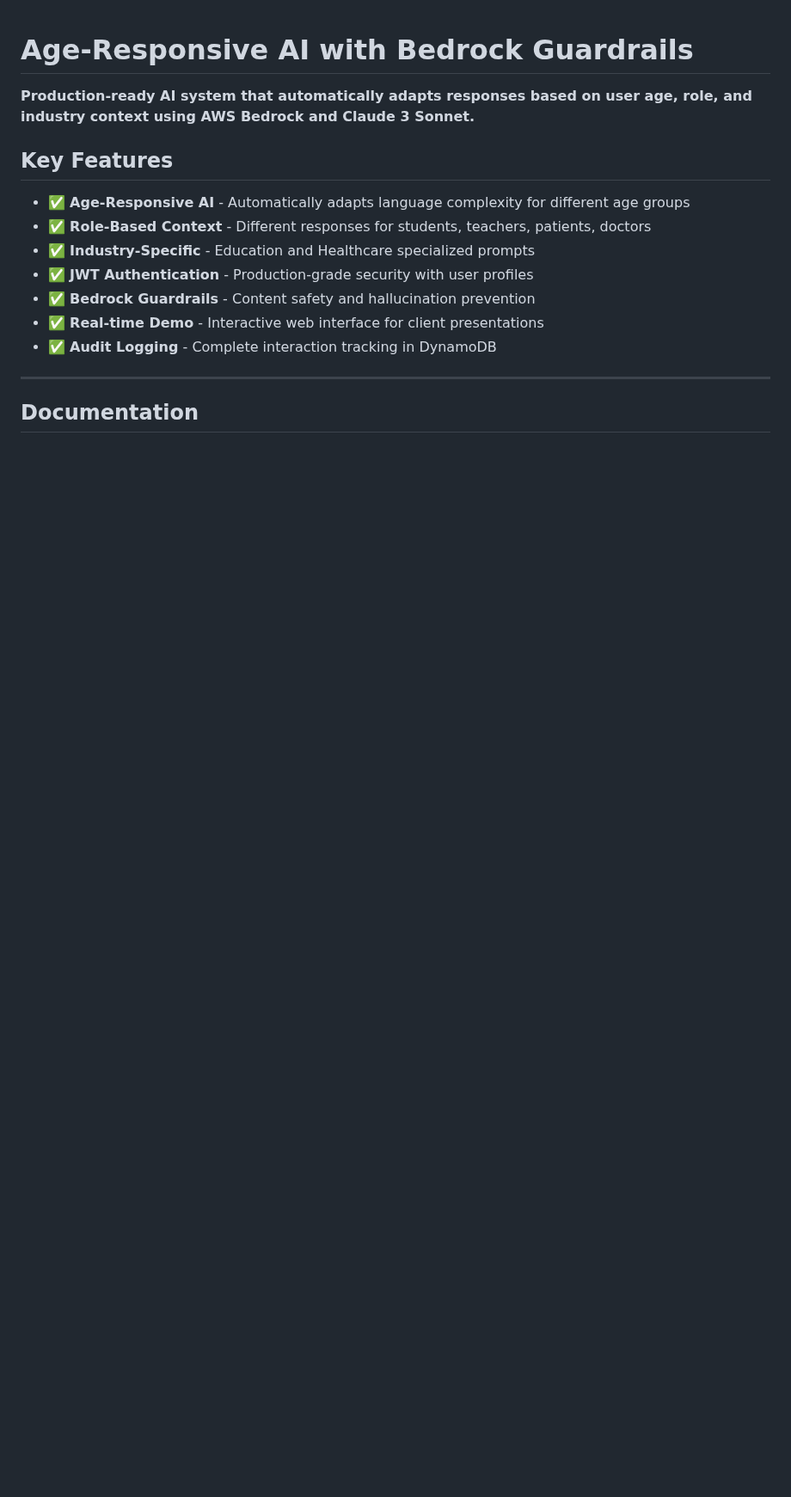
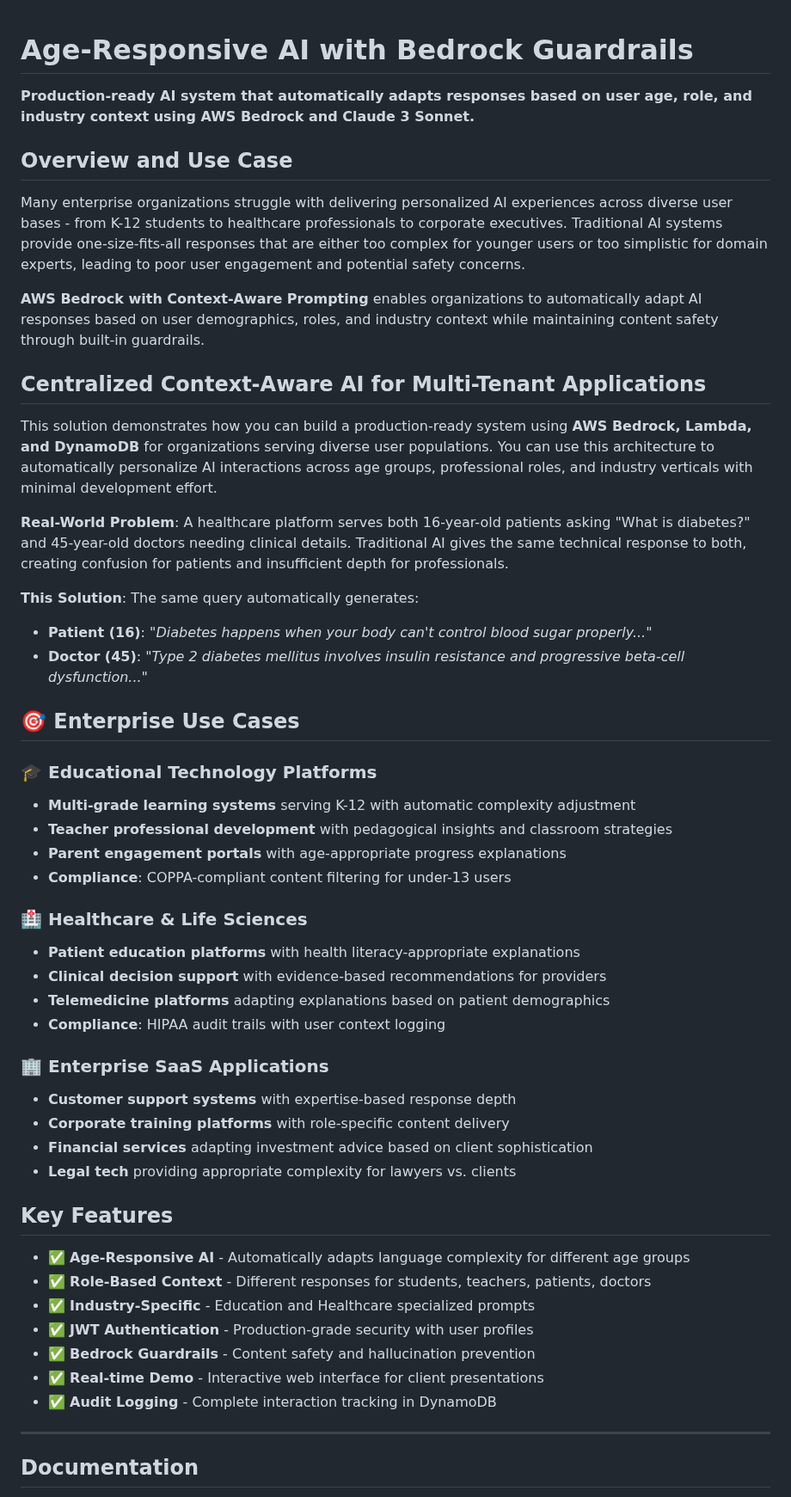
Before and after one commit to aws-samples/sample-age-responsive-context-aware-ai-bedrock-guardrails, a Markdown page: README.md, the part around the change. Shown at 86% size. Rendered like a GitHub page; blank space fills up the shorter version.

```diff
--- a/README.md
+++ b/README.md
@@ -1,6 +1,43 @@
 # Age-Responsive AI with Bedrock Guardrails
 
 **Production-ready AI system that automatically adapts responses based on user age, role, and industry context using AWS Bedrock and Claude 3 Sonnet.**
+
+## Overview and Use Case
+
+Many enterprise organizations struggle with delivering personalized AI experiences across diverse user bases - from K-12 students to healthcare professionals to corporate executives. Traditional AI systems provide one-size-fits-all responses that are either too complex for younger users or too simplistic for domain experts, leading to poor user engagement and potential safety concerns.
+
+**AWS Bedrock with Context-Aware Prompting** enables organizations to automatically adapt AI responses based on user demographics, roles, and industry context while maintaining content safety through built-in guardrails.
+
+## Centralized Context-Aware AI for Multi-Tenant Applications
+
+This solution demonstrates how you can build a production-ready system using **AWS Bedrock, Lambda, and DynamoDB** for organizations serving diverse user populations. You can use this architecture to automatically personalize AI interactions across age groups, professional roles, and industry verticals with minimal development effort.
+
+**Real-World Problem**: A healthcare platform serves both 16-year-old patients asking "What is diabetes?" and 45-year-old doctors needing clinical details. Traditional AI gives the same technical response to both, creating confusion for patients and insufficient depth for professionals.
+
+**This Solution**: The same query automatically generates:
+- **Patient (16)**: *"Diabetes happens when your body can't control blood sugar properly..."*
+- **Doctor (45)**: *"Type 2 diabetes mellitus involves insulin resistance and progressive beta-cell dysfunction..."*
+
+## 🎯 Enterprise Use Cases
+
+### 🎓 **Educational Technology Platforms**
+- **Multi-grade learning systems** serving K-12 with automatic complexity adjustment
+- **Teacher professional development** with pedagogical insights and classroom strategies
+- **Parent engagement portals** with age-appropriate progress explanations
+- **Compliance**: COPPA-compliant content filtering for under-13 users
+
+### 🏥 **Healthcare & Life Sciences**
+- **Patient education platforms** with health literacy-appropriate explanations
+- **Clinical decision support** with evidence-based recommendations for providers
+- **Telemedicine platforms** adapting explanations based on patient demographics
+- **Compliance**: HIPAA audit trails with user context logging
+
+### 🏢 **Enterprise SaaS Applications**
+- **Customer support systems** with expertise-based response depth
+- **Corporate training platforms** with role-specific content delivery
+- **Financial services** adapting investment advice based on client sophistication
+- **Legal tech** providing appropriate complexity for lawyers vs. clients
+
 
 ##  Key Features
 
```
